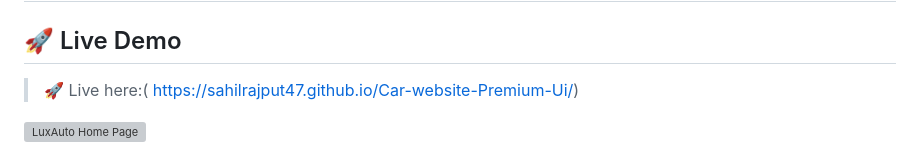
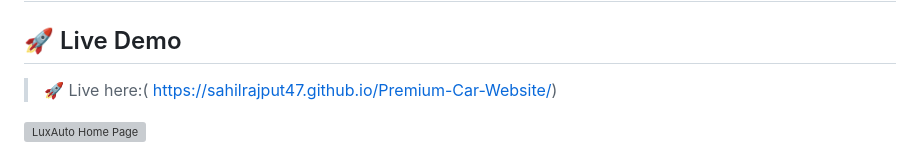
Before and after one commit to sahiloncode/Premium-Car-Website, a Markdown page: README.md, the part around the change. Drawn GitHub-style; grey boxes are pictures that could not be loaded.

```diff
--- a/README.md
+++ b/README.md
@@ -10,7 +10,7 @@ Whether you're showcasing exotic cars, creating a virtual showroom, or building
 ## 🖼️ Website Preview
 ## 🚀 Live Demo
 
-> 🚀 Live here:( https://sahilrajput47.github.io/Car-website-Premium-Ui/)
+> 🚀 Live here:( https://sahilrajput47.github.io/Premium-Car-Website/)
 
 ![LuxAuto Home Page](car1.png)
 
```
